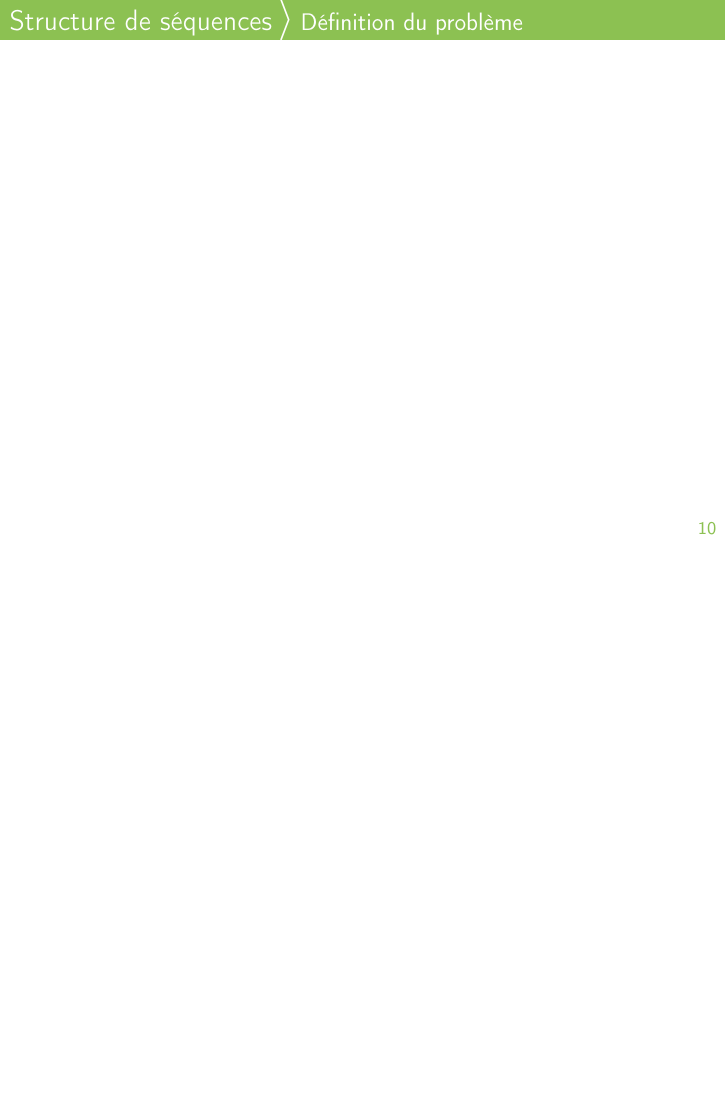
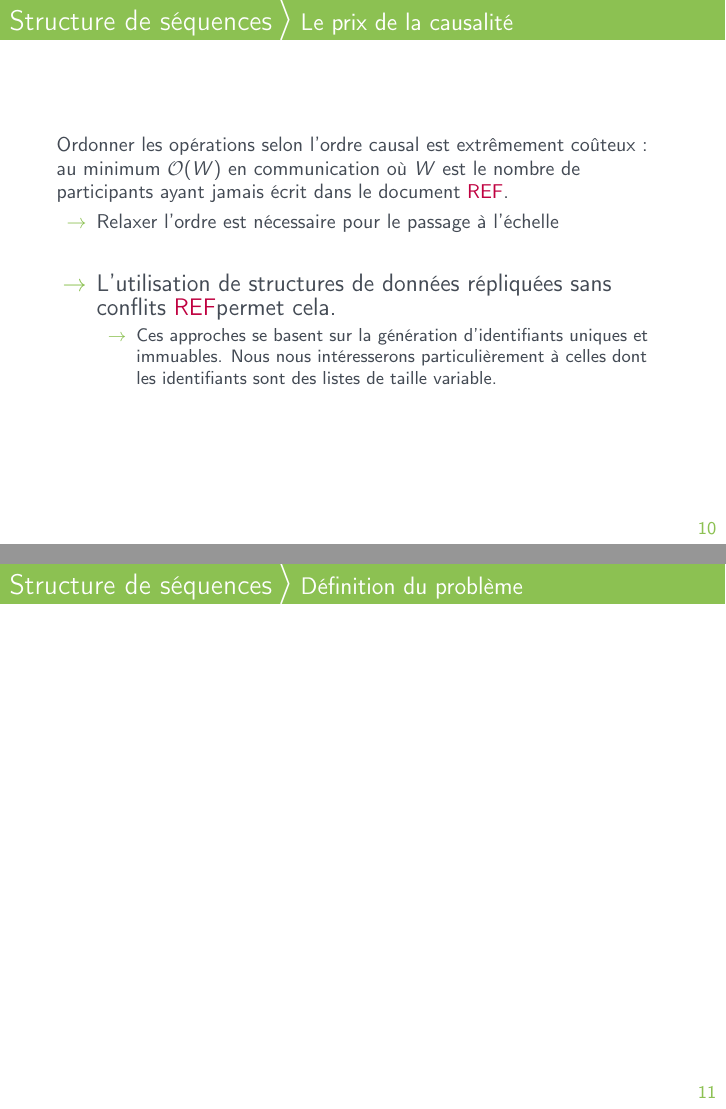
Before and after one commit to parchemins/def-thesis-tex, LaTeX slides (slides.tex, which reads input/replication.tex): page 13 of 20 before the commit and pages 13 and 14 of 21 after it, the two joined at a grey line, the shorter picture padded with empty space. Compiled offline with pdfLaTeX.

Commit message:
remove ot , add causality problem

```diff
--- a/input/replication.tex
+++ b/input/replication.tex
@@ -114,6 +114,32 @@
 %   \end{textblock*}
 % \end{frame}
 
+
+\begin{frame}{Structure de séquences}{Le prix de la causalité}
+
+  Ordonner les opérations selon l'ordre causal est extrêmement coûteux : au
+  minimum $\mathcal{O}(W)$ en communication où $W$ est le nombre de participants
+  ayant jamais écrit dans le document \REF.
+  \begin{itemize}
+  \item[$\rightarrow$] Relaxer l'ordre est nécessaire pour le passage à l'échelle
+  \end{itemize}
+
+  \vspace{0.5cm}
+
+  \large
+  \begin{itemize}
+  \item [$\rightarrow$] L'utilisation de structures de données répliquées sans
+    conflits \REF permet cela.
+    \begin{itemize}
+    \item [$\rightarrow$] Ces approches se basent sur la génération
+      d'identifiants uniques et immuables. Nous nous intéresserons
+      particulièrement à celles dont les identifiants sont des listes de taille
+      variable.
+    \end{itemize}
+  \end{itemize}
+
+\end{frame}
+
 \begin{frame}{Structure de séquences}{Définition du problème}
 
 \end{frame}
```
